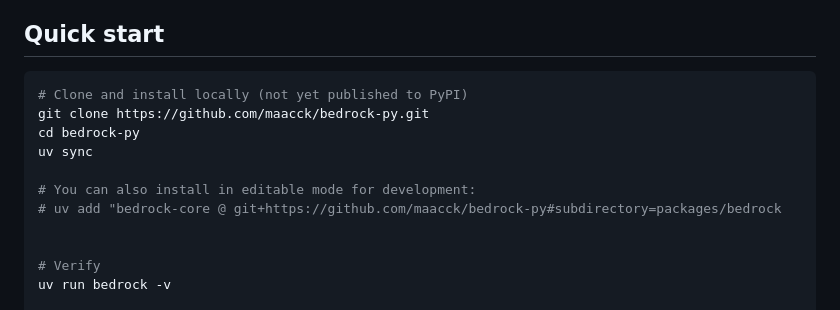
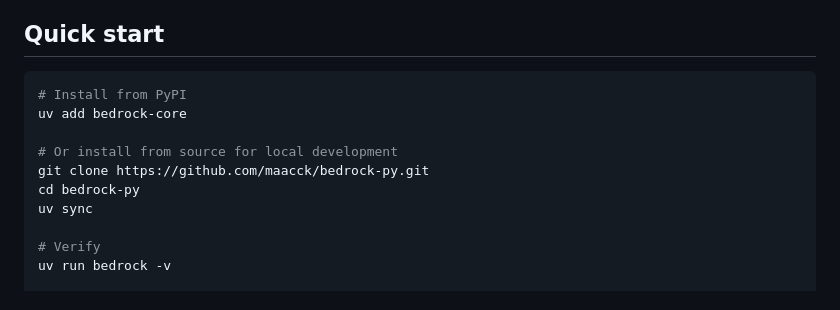
Before and after one commit to maacck/bedrock-py, a Markdown page: README.md, the part around the change. GitHub-like rendering.

Commit message:
docs: update root quick start for PyPI distribution
Ultraworked with [Sisyphus](https://github.com/code-yeongyu/oh-my-openagent)

Co-authored-by: Sisyphus <clio-agent@sisyphuslabs.ai>

````diff
--- a/README.md
+++ b/README.md
@@ -27,14 +27,13 @@ What's still planned:
 ## Quick start
 
 ```bash
-# Clone and install locally (not yet published to PyPI)
+# Install from PyPI
+uv add bedrock-core
+
+# Or install from source for local development
 git clone https://github.com/maacck/bedrock-py.git
 cd bedrock-py
 uv sync
-
-# You can also install in editable mode for development:
-# uv add "bedrock-core @ git+https://github.com/maacck/bedrock-py#subdirectory=packages/bedrock
-
 
 # Verify
 uv run bedrock -v
````
